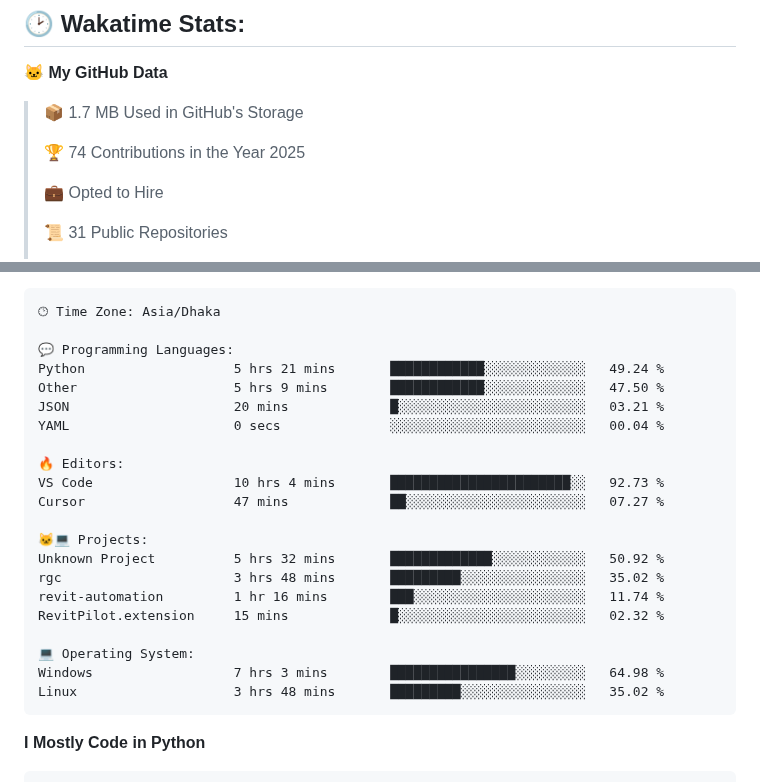
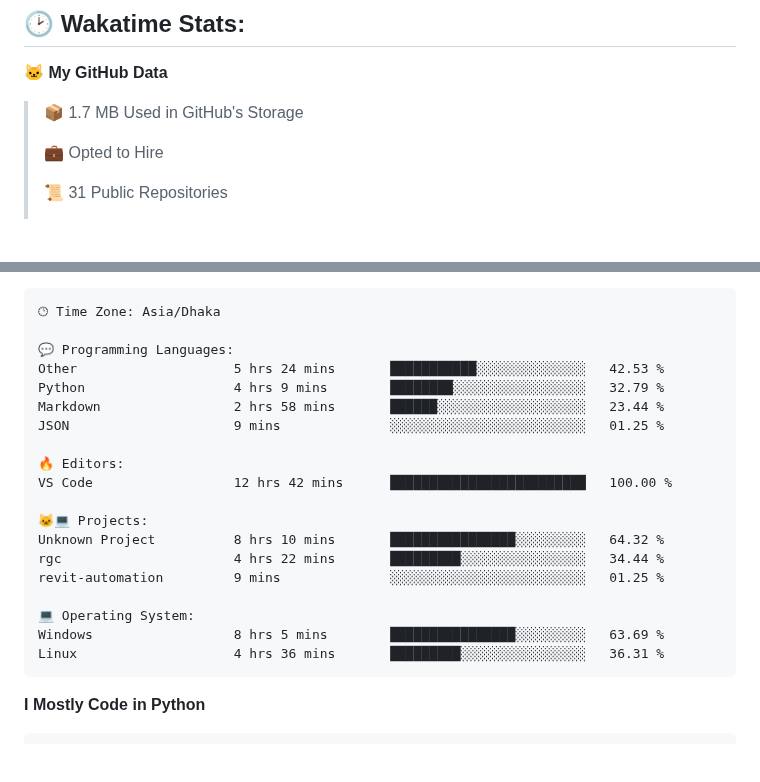
Before and after one commit to mirsazzathossain/mirsazzathossain, a Markdown page: README.md, 2 parts joined by grey strips. Drawn GitHub-style; blank space fills up the shorter version.

Commit message:
Updated with Dev Metrics

````diff
--- a/README.md
+++ b/README.md
@@ -147,8 +147,6 @@ Feel free to reach out to discuss **ideas** or ask research-related questions
 
 > 📦 1.7 MB Used in GitHub's Storage
  >
-> 🏆 74 Contributions in the Year 2025
- >
 > 💼 Opted to Hire
  >
 > 📜 31 Public Repositories
@@ -182,24 +180,22 @@ Sunday                   930 commits         ███░░░░░░░░
 🕑︎ Time Zone: Asia/Dhaka
 
 💬 Programming Languages:
-Python                   5 hrs 21 mins       ████████████░░░░░░░░░░░░░   49.24 %
-Other                    5 hrs 9 mins        ████████████░░░░░░░░░░░░░   47.50 %
-JSON                     20 mins             █░░░░░░░░░░░░░░░░░░░░░░░░   03.21 %
-YAML                     0 secs              ░░░░░░░░░░░░░░░░░░░░░░░░░   00.04 %
+Other                    5 hrs 24 mins       ███████████░░░░░░░░░░░░░░   42.53 %
+Python                   4 hrs 9 mins        ████████░░░░░░░░░░░░░░░░░   32.79 %
+Markdown                 2 hrs 58 mins       ██████░░░░░░░░░░░░░░░░░░░   23.44 %
+JSON                     9 mins              ░░░░░░░░░░░░░░░░░░░░░░░░░   01.25 %
 
 🔥 Editors:
-VS Code                  10 hrs 4 mins       ███████████████████████░░   92.73 %
-Cursor                   47 mins             ██░░░░░░░░░░░░░░░░░░░░░░░   07.27 %
+VS Code                  12 hrs 42 mins      █████████████████████████   100.00 %
 
 🐱‍💻 Projects:
-Unknown Project          5 hrs 32 mins       █████████████░░░░░░░░░░░░   50.92 %
-rgc                      3 hrs 48 mins       █████████░░░░░░░░░░░░░░░░   35.02 %
-revit-automation         1 hr 16 mins        ███░░░░░░░░░░░░░░░░░░░░░░   11.74 %
-RevitPilot.extension     15 mins             █░░░░░░░░░░░░░░░░░░░░░░░░   02.32 %
+Unknown Project          8 hrs 10 mins       ████████████████░░░░░░░░░   64.32 %
+rgc                      4 hrs 22 mins       █████████░░░░░░░░░░░░░░░░   34.44 %
+revit-automation         9 mins              ░░░░░░░░░░░░░░░░░░░░░░░░░   01.25 %
 
 💻 Operating System:
-Windows                  7 hrs 3 mins        ████████████████░░░░░░░░░   64.98 %
-Linux                    3 hrs 48 mins       █████████░░░░░░░░░░░░░░░░   35.02 %
+Windows                  8 hrs 5 mins        ████████████████░░░░░░░░░   63.69 %
+Linux                    4 hrs 36 mins       █████████░░░░░░░░░░░░░░░░   36.31 %
 ```
 
 **I Mostly Code in Python**
````
